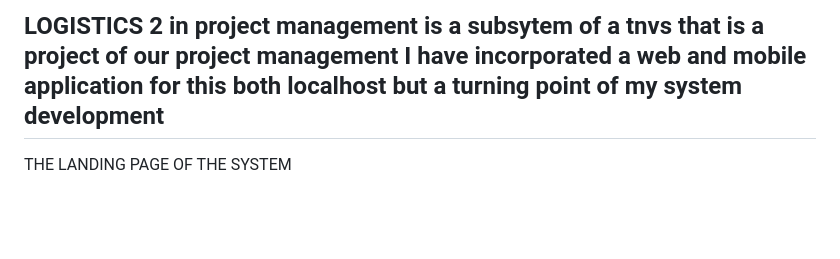
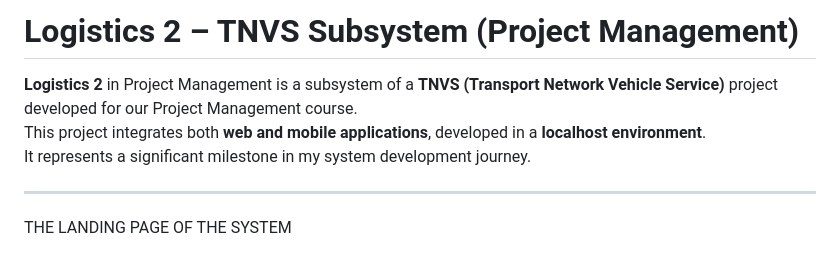
Before and after one commit to euonoia/project-management, a Markdown page: README.MD, the part around the change printed below. GitHub-like rendering; blank space fills up the shorter version.

```diff
--- a/README.MD
+++ b/README.MD
@@ -1,6 +1,11 @@
-LOGISTICS 2 in project management is a subsytem of a tnvs that is a project of our project management
-I have incorporated a web and mobile application for this both localhost but a turning point of my system development
-----------------------------------------------------------------------------------------------------------
+# Logistics 2 – TNVS Subsystem (Project Management)
+
+**Logistics 2** in Project Management is a subsystem of a **TNVS (Transport Network Vehicle Service)** project developed for our Project Management course.
+This project integrates both **web and mobile applications**, developed in a **localhost environment**.
+It represents a significant milestone in my system development journey.
+
+---
+
 THE LANDING PAGE OF THE SYSTEM
 
 ![landing-page](<docs/images/Screenshot (188)-1.png>)
```
Also changed, not shown: other parts of README.MD (+1 -1 lines).
